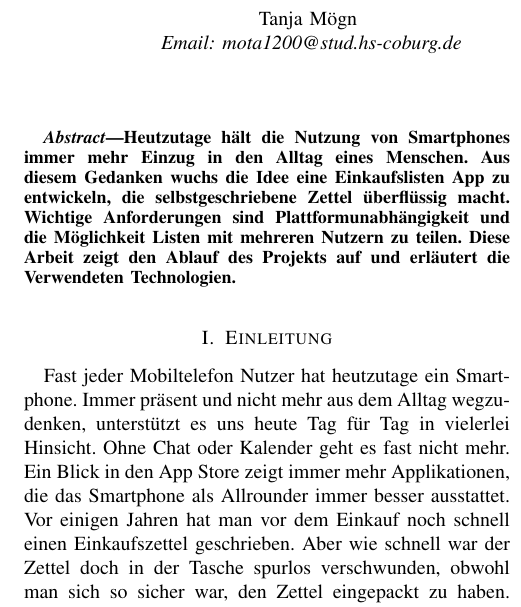
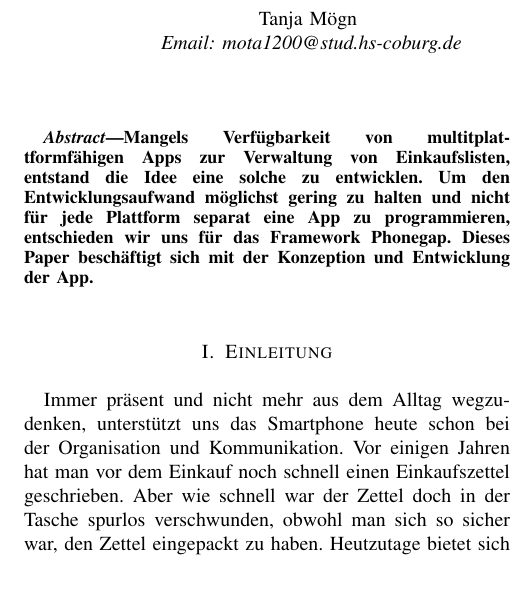
Before and after one commit to Mal2012/einkaufszettel_app, a LaTeX paper (Paper/bare_conf.tex): part of one column of page 1 of 3, cut so that both start at the same text, the shorter picture padded with empty space. Compiled offline with pdfLaTeX.

Commit message:
Abstract und Einleitung
Abstract und Einleitung aktualsiert

```diff
--- a/Paper/bare_conf.tex
+++ b/Paper/bare_conf.tex
@@ -445,8 +445,7 @@ Email: muda1200@stud.hs-coburg.de}
 
 
 \begin{abstract}
-Heutzutage h\"alt die Nutzung von Smartphones immer mehr Einzug in den Alltag eines Menschen. Aus diesem Gedanken wuchs die Idee eine Einkaufslisten App zu entwickeln, die selbstgeschriebene Zettel überfl\"ussig macht. Wichtige Anforderungen sind Plattformunabh\"angigkeit und die M\"oglichkeit Listen mit mehreren Nutzern zu teilen. Diese Arbeit zeigt den Ablauf des Projekts auf und erl\"autert die Verwendeten Technologien.
-
+Mangels Verfügbarkeit von multitplattformfähigen Apps zur Verwaltung von Einkaufslisten, entstand die Idee eine solche zu entwicklen. Um den Entwicklungsaufwand möglichst gering zu halten und nicht für jede Plattform separat eine App zu programmieren, entschieden wir uns für das Framework Phonegap. Dieses Paper beschäftigt sich mit der Konzeption und Entwicklung der App.
 \end{abstract}
 
 %\begin{IEEEkeywords}
@@ -468,8 +467,7 @@ Heutzutage h\"alt die Nutzung von Smartphones immer mehr Einzug in den Alltag ei
 
 \section{Einleitung}
 % no \IEEEPARstart
-Fast jeder Mobiltelefon Nutzer hat heutzutage ein Smartphone. Immer pr\"asent und nicht mehr aus dem Alltag wegzudenken, unterst\"utzt es uns heute Tag f\"ur Tag in vielerlei Hinsicht. Ohne Chat oder Kalender geht es fast nicht mehr. Ein Blick in den App Store zeigt immer mehr Applikationen, die das Smartphone als Allrounder immer besser ausstattet.
-Vor einigen Jahren hat man vor dem Einkauf noch schnell einen Einkaufszettel geschrieben. Aber wie schnell war der Zettel doch in der Tasche spurlos verschwunden, obwohl man sich so sicher war, den Zettel eingepackt zu haben. Heutzutage bietet sich das Smartphone als M\"oglichkeit an, einen Einkaufszettel zu speichern. Das bietet unter anderem die M\"oglichkeit den Einkaufszettel zu jeder Zeit zu erweitern, oder ihn mit anderen zu teilen.
+Immer pr\"asent und nicht mehr aus dem Alltag wegzudenken, unterst\"utzt  uns das Smartphone heute schon bei der Organisation und Kommunikation. Vor einigen Jahren hat man vor dem Einkauf noch schnell einen Einkaufszettel geschrieben. Aber wie schnell war der Zettel doch in der Tasche spurlos verschwunden, obwohl man sich so sicher war, den Zettel eingepackt zu haben. Heutzutage bietet sich das Smartphone als M\"oglichkeit an, einen Einkaufszettel zu speichern. Das bietet unter anderem die M\"oglichkeit den Einkaufszettel zu jeder Zeit zu erweitern, oder ihn mit anderen zu teilen.
 Ziel dieser Arbeit ist es, eine Plattform \"ubergreifende Einkaufszettel App zu entwickeln. Damit kann man seinen Einkaufszettel mit der Familie oder mit den WG-Mitbewohnern teilen. Entwickelt wird die App mit einer zentralen Datenhaltung auf einem Server. Das Frontend wird als Web App mittels Cordova realisiert. Das Projekt wurde mittels des Wasserfallmodells entwickelt. Zun\"achst wurden die Anforderungen erhoben. Anschlie{\ss}end hat sich die Projektgruppe in zwei Teams aufgeteilt. Ein Team war f\"ur die Frontend-Entwicklung zust\"andig, das andere f\"ur das Backend. Der Programmcode wurde mittels des Versionierungssystem GIT verwaltet. Grafiken wurden mit Balsamiq und MS Visio 2013 erstellt. Die Kommunikation erfolgte teils pers\"onlich, teils \"uber E-Mails.
 In der vorliegenden kurzen schriftlichen Ausarbeitung des Themas werden zun\"achst die Anforderungen n\"aher beschrieben, welche die Grundlage f\"ur die Entwicklung bilden. Darauffolgend werden die verwendeten Technologien in Frontend und Backend im Zusammehang mit dem Nutzen in der App vorgestellt. Zuletzt werden in einer Zusammenfassung die Projekterfolge und Misserfolge aufgezeigt.
 % You must have at least 2 lines in the paragraph with the drop letter
```
